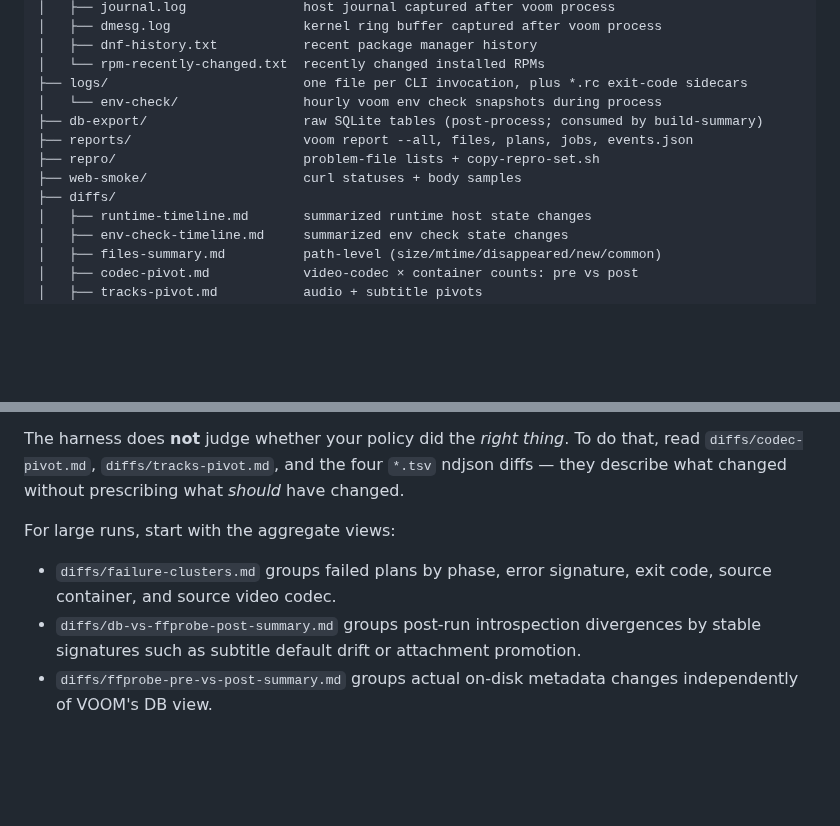
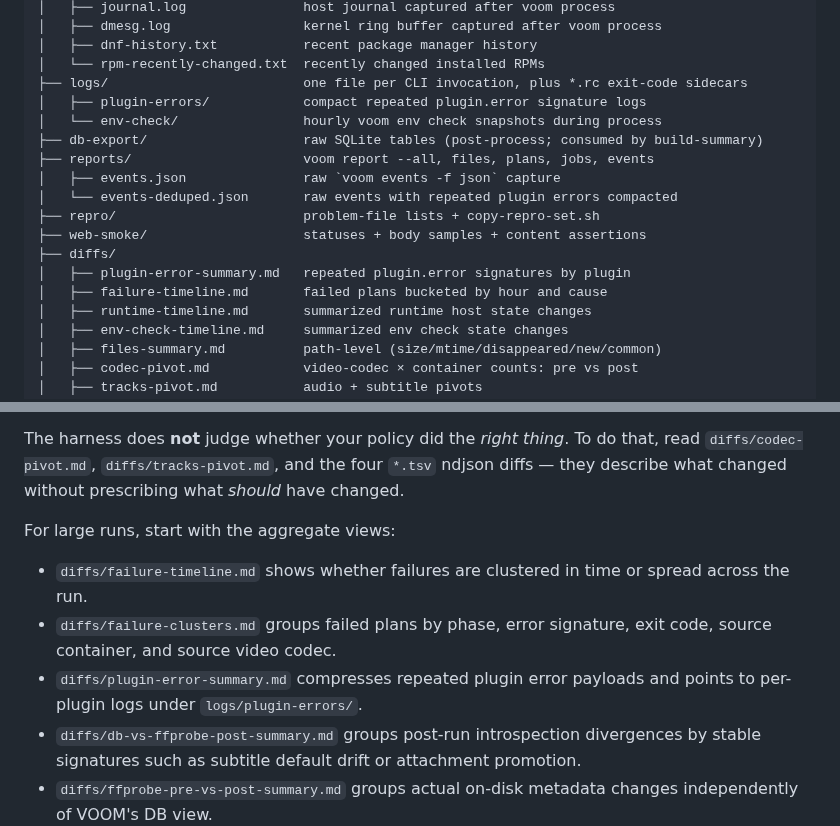
Before and after one commit to randomparity/voom, a Markdown page: scripts/e2e-policy-audit/README.md, 2 parts joined by grey strips. Rendered like a GitHub page; blank space fills up the shorter version.

Commit message:
docs: describe e2e signal artifacts

```diff
--- a/scripts/e2e-policy-audit/README.md
+++ b/scripts/e2e-policy-audit/README.md
@@ -64,12 +64,17 @@ Then rerun the harness against `/tmp/voom-repro-library` with the same policy.
 │   ├── dnf-history.txt           recent package manager history
 │   └── rpm-recently-changed.txt  recently changed installed RPMs
 ├── logs/                         one file per CLI invocation, plus *.rc exit-code sidecars
+│   ├── plugin-errors/            compact repeated plugin.error signature logs
 │   └── env-check/                hourly voom env check snapshots during process
 ├── db-export/                    raw SQLite tables (post-process; consumed by build-summary)
-├── reports/                      voom report --all, files, plans, jobs, events.json
+├── reports/                      voom report --all, files, plans, jobs, events
+│   ├── events.json               raw `voom events -f json` capture
+│   └── events-deduped.json       raw events with repeated plugin errors compacted
 ├── repro/                        problem-file lists + copy-repro-set.sh
-├── web-smoke/                    curl statuses + body samples
+├── web-smoke/                    statuses + body samples + content assertions
 ├── diffs/
+│   ├── plugin-error-summary.md   repeated plugin.error signatures by plugin
+│   ├── failure-timeline.md       failed plans bucketed by hour and cause
 │   ├── runtime-timeline.md       summarized runtime host state changes
 │   ├── env-check-timeline.md     summarized env check state changes
 │   ├── files-summary.md          path-level (size/mtime/disappeared/new/common)
@@ -98,8 +103,12 @@ do that, read `diffs/codec-pivot.md`, `diffs/tracks-pivot.md`, and the four
 
 For large runs, start with the aggregate views:
 
+- `diffs/failure-timeline.md` shows whether failures are clustered in time or
+  spread across the run.
 - `diffs/failure-clusters.md` groups failed plans by phase, error signature,
   exit code, source container, and source video codec.
+- `diffs/plugin-error-summary.md` compresses repeated plugin error payloads and
+  points to per-plugin logs under `logs/plugin-errors/`.
 - `diffs/db-vs-ffprobe-post-summary.md` groups post-run introspection
   divergences by stable signatures such as subtitle default drift or attachment
   promotion.
```
